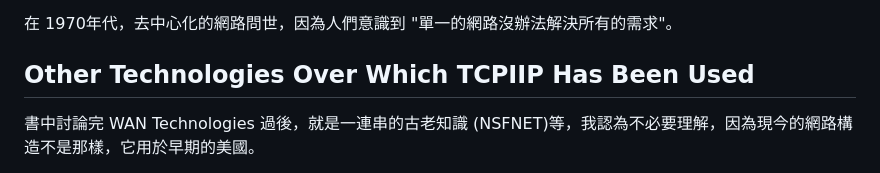
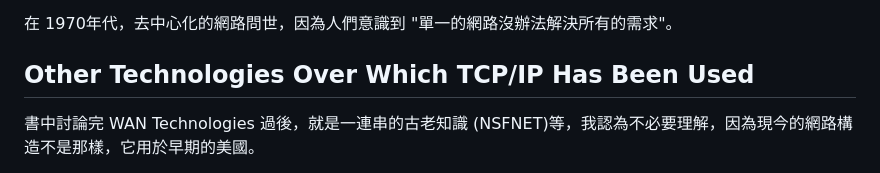
Before and after one commit to Bongo044152/Note, a Markdown page: networking/Internetworking_with_TCP_IP/chapter2.md, the part around the change. Rendered like a GitHub page.

Commit message:
【新增】
- chapter3

【更新】

- chapter2

```diff
--- a/networking/Internetworking_with_TCP_IP/chapter2.md
+++ b/networking/Internetworking_with_TCP_IP/chapter2.md
@@ -447,7 +447,7 @@ MILNET 僅限於處裡非機密數據，因為它不被認為是安全的。雖
 
 在 1970年代，去中心化的網路問世，因為人們意識到 "單一的網路沒辦法解決所有的需求"。
 
-## Other Technologies Over Which TCPIIP Has Been Used
+## Other Technologies Over Which TCP/IP Has Been Used
 
 書中討論完 WAN Technologies 過後，就是一連串的古老知識 (NSFNET)等，我認為不必要理解，因為現今的網路構造不是那樣，它用於早期的美國。
 
```
Also changed, not shown: networking/Internetworking_with_TCP_IP/chapter3.md (added, +50 -0 lines).
